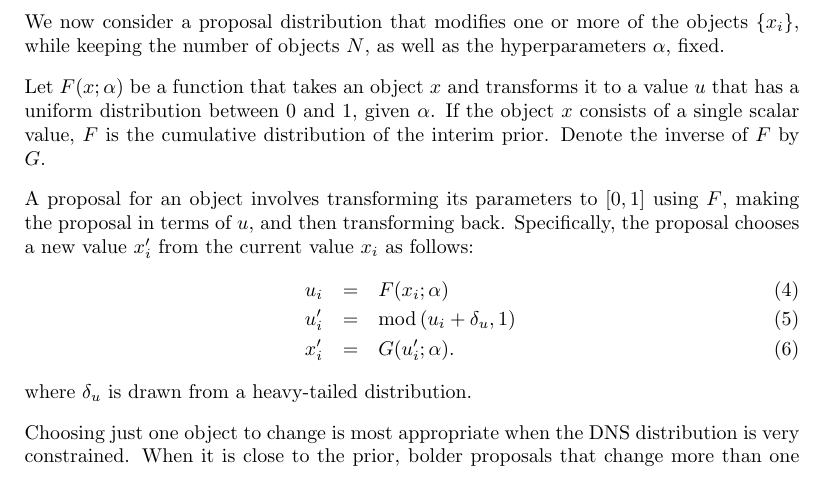
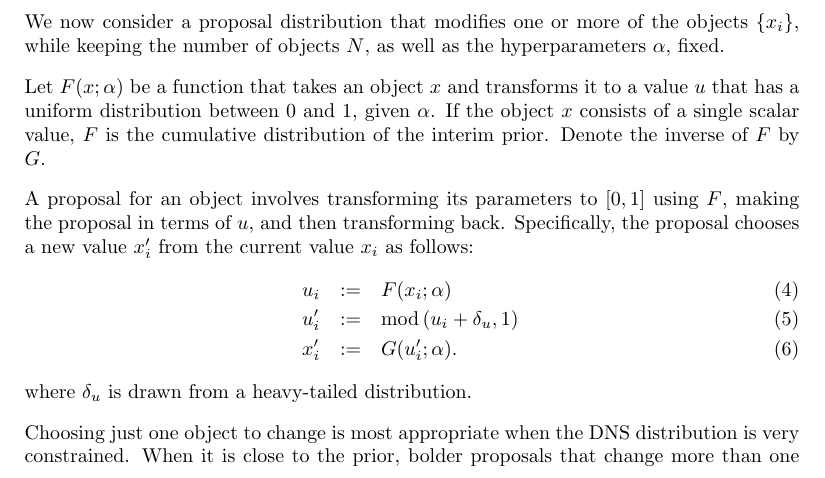
Before and after one commit to eggplantbren/RJObject, a LaTeX document (Documents/Paper/ms.tex): part of page 2 of 5, cut so that both start at the same text. Compiled offline with pdfLaTeX.

Commit message:
:= for assignment

```diff
--- a/Documents/Paper/ms.tex
+++ b/Documents/Paper/ms.tex
@@ -114,9 +114,9 @@ making the proposal in terms of $u$, and then transforming back.
 Specifically, the proposal chooses
 a new value $x_i'$ from the current value $x_i$ as follows:
 \begin{eqnarray}
-u_i &=& F(x_i; \alpha)\\
-u_i' &=& \textnormal{mod}\left(u_i + \delta_u, 1\right)\\
-x_i' &=& G(u_i'; \alpha).
+u_i &:=& F(x_i; \alpha)\\
+u_i' &:=& \textnormal{mod}\left(u_i + \delta_u, 1\right)\\
+x_i' &:=& G(u_i'; \alpha).
 \end{eqnarray}
 where $\delta_u$ is drawn from a heavy-tailed distribution.
 
```
Also changed, not shown: Documents/Paper/ms.tex (4 more changed lines).
